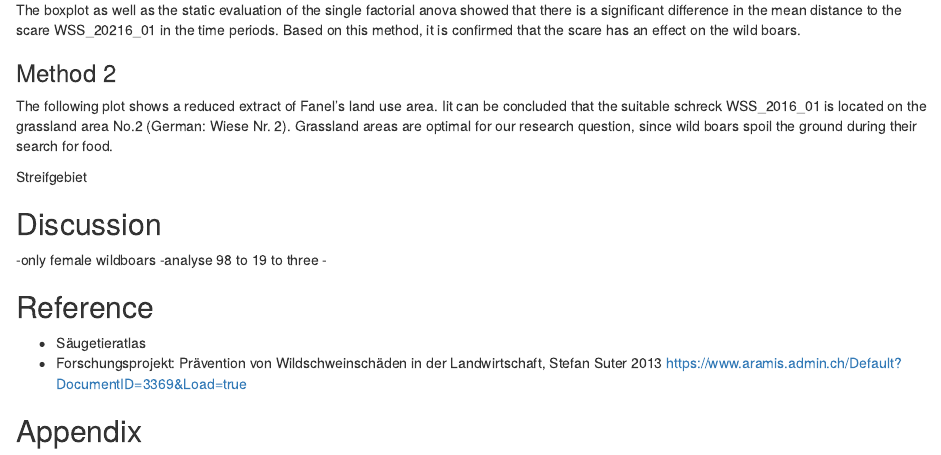
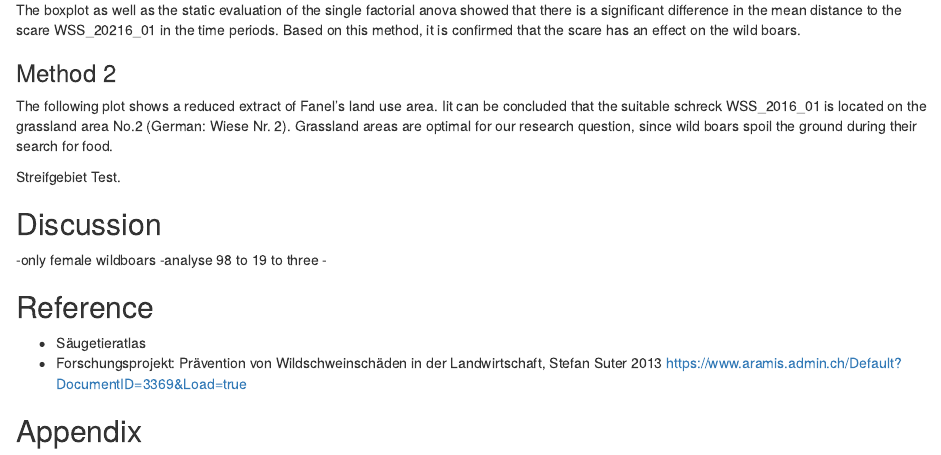
Before and after one commit to Gioelepinana/Pro-Prop-PTED, an R Markdown document (Semesterproject.Rmd): the page in a window 1100 px wide, from 2630 px down. Rendered offline with R 4.5, knitr and Pandoc, with nearby package versions; the code chunks are not run, so their results and figures are left out.

Commit message:
Test commit

````diff
--- a/Semesterproject.Rmd
+++ b/Semesterproject.Rmd
@@ -657,8 +657,7 @@ summary(a6)
 
 ```
 
-Streifgebiet
-
+Streifgebiet Test.
 
 ```{r, echo = FALSE, warning=FALSE, message=FALSE}
 
````
